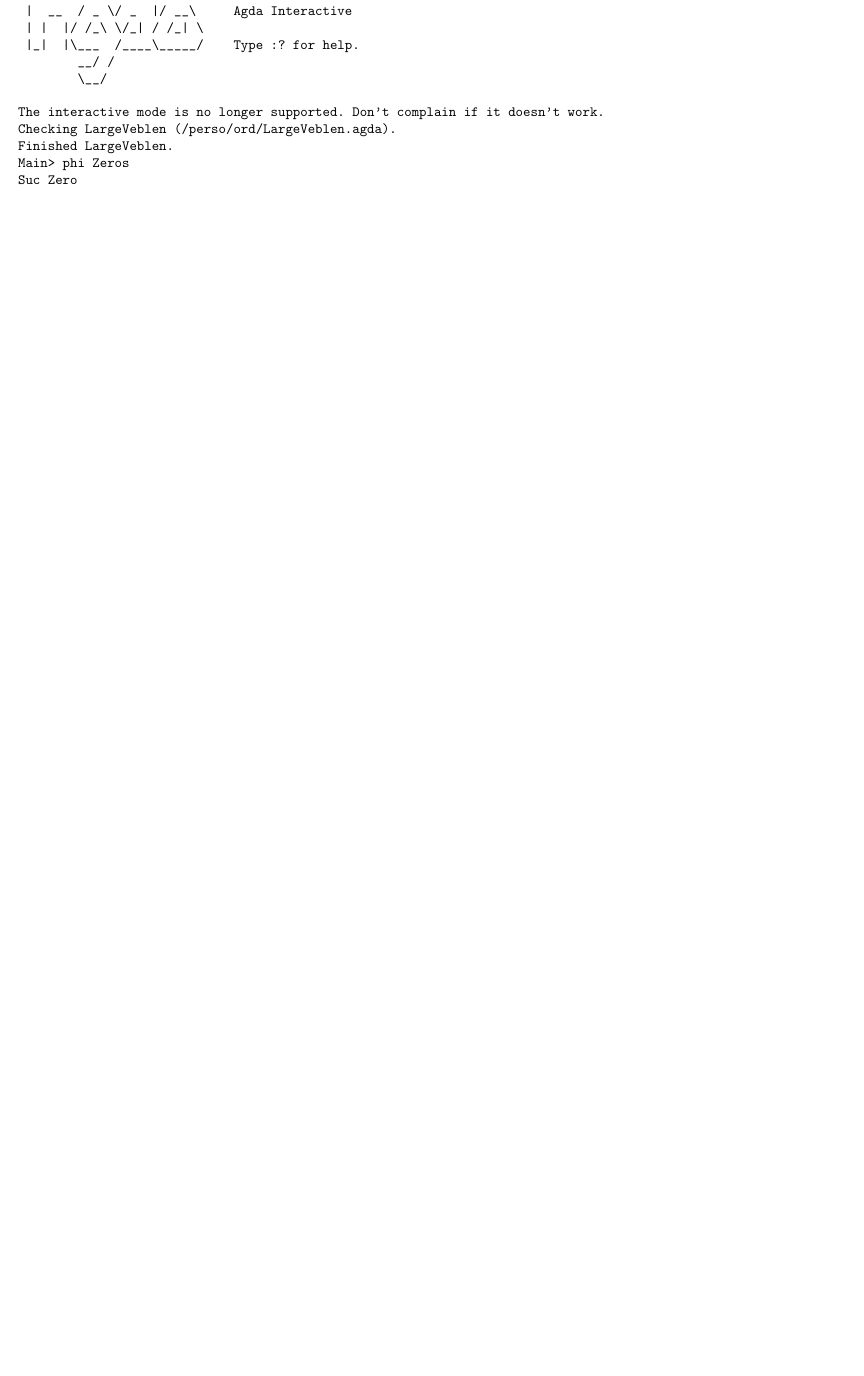
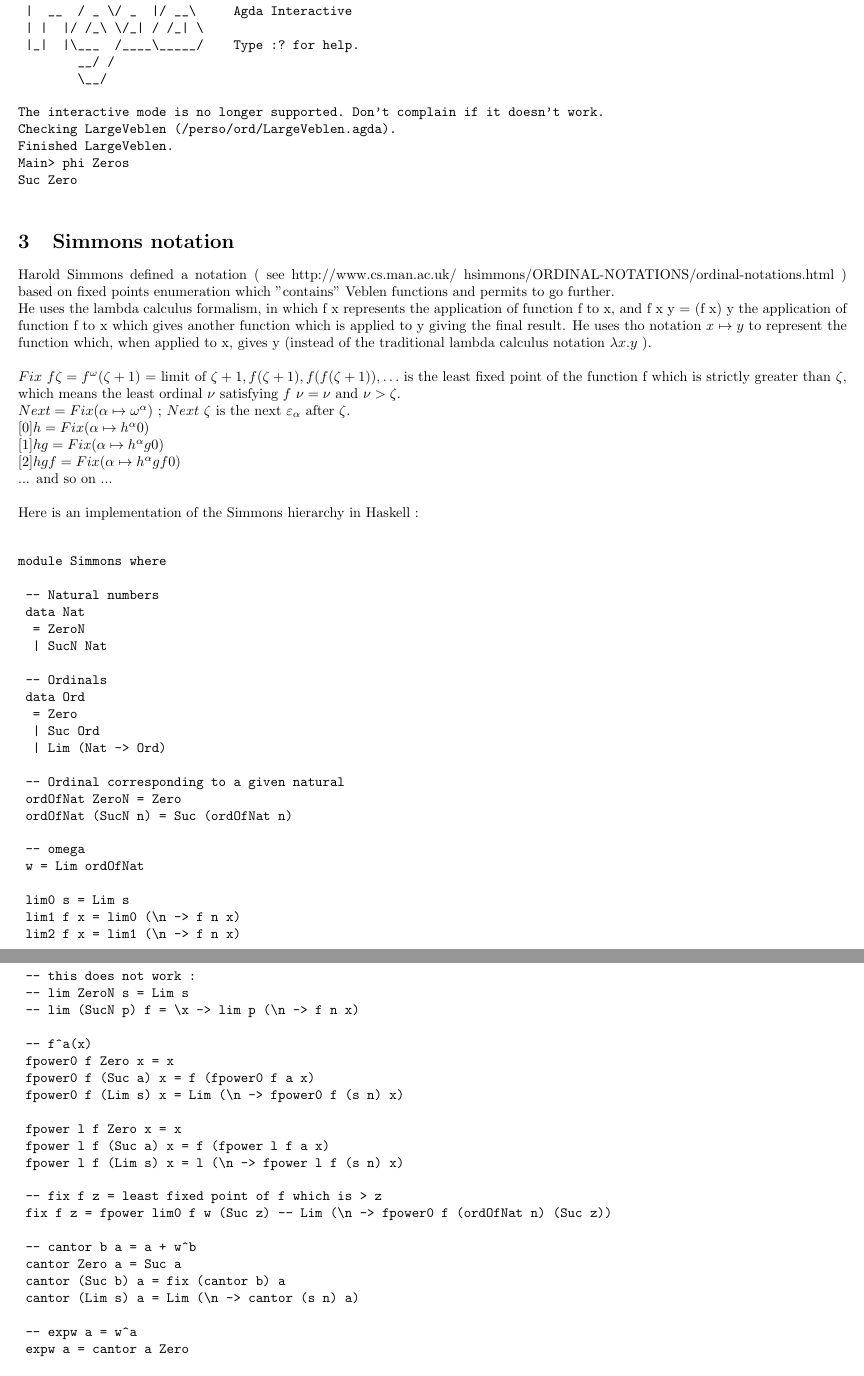
Before and after one commit to jbailhache/projects, a LaTeX document (ord/ordinals.tex): part of page 5 of 6 before the commit and two parts of pages 5 and 6 of 7 after it, the two joined at a grey line, cut so that both start at the same text, the shorter picture padded with empty space. Compiled offline with pdfLaTeX.

Commit message:
ordinals

```diff
--- a/ord/ordinals.tex
+++ b/ord/ordinals.tex
@@ -346,6 +346,124 @@
 
 \end{verbatim}
 
+\section{Simmons notation}
+
+Harold Simmons defined a notation ( see http://www.cs.man.ac.uk/~hsimmons/ORDINAL-NOTATIONS/ordinal-notations.html ) based on fixed points enumeration which "contains" Veblen functions and permits to go further.
+
+He uses the lambda calculus formalism, in which f x represents the application of function f to x, and f x y = (f x) y the application of function f to x which gives another function which is applied to y giving the final result.
+He uses tho notation \( x \mapsto y \) to represent the function which, when applied to x, gives y (instead of the traditional lambda calculus notation \( \lambda x . y \) ).
+
+\bigskip
+
+\( Fix\ f \zeta = f^\omega (\zeta+1) \) = limit of \( \zeta+1, f (\zeta+1), f (f (\zeta+1)), \ldots \) is the least fixed point of the function f which is strictly greater than \( \zeta \), which means the least ordinal \( \nu \) satisfying \( f\ \nu = \nu \) and \( \nu > \zeta \).
+
+\( Next = Fix (\alpha \mapsto \omega^\alpha) \) ; \( Next\ \zeta \) is the next \( \varepsilon_\alpha \) after \( \zeta \).
+
+\( [0] h = Fix (\alpha \mapsto h^\alpha 0) \)
+
+\( [1] h g = Fix (\alpha \mapsto h^\alpha g 0) \)
+
+\( [2] h g f = Fix (\alpha \mapsto h^\alpha g f 0) \)
+
+... and so on ...
+
+\bigskip
+
+Here is an implementation of the Simmons hierarchy in Haskell :
+
+\begin{verbatim}
+
+module Simmons where
+
+ -- Natural numbers
+ data Nat
+  = ZeroN
+  | SucN Nat
+
+ -- Ordinals
+ data Ord
+  = Zero
+  | Suc Ord
+  | Lim (Nat -> Ord)
+
+ -- Ordinal corresponding to a given natural
+ ordOfNat ZeroN = Zero
+ ordOfNat (SucN n) = Suc (ordOfNat n)
+
+ -- omega
+ w = Lim ordOfNat
+
+ lim0 s = Lim s
+ lim1 f x = lim0 (\n -> f n x)
+ lim2 f x = lim1 (\n -> f n x)
+
+ -- this does not work :
+ -- lim ZeroN s = Lim s
+ -- lim (SucN p) f = \x -> lim p (\n -> f n x)
+
+ -- f^a(x)
+ fpower0 f Zero x = x
+ fpower0 f (Suc a) x = f (fpower0 f a x)
+ fpower0 f (Lim s) x = Lim (\n -> fpower0 f (s n) x)
+
+ fpower l f Zero x = x
+ fpower l f (Suc a) x = f (fpower l f a x)
+ fpower l f (Lim s) x = l (\n -> fpower l f (s n) x)
+
+ -- fix f z = least fixed point of f which is > z
+ fix f z = fpower lim0 f w (Suc z) -- Lim (\n -> fpower0 f (ordOfNat n) (Suc z))
+
+ -- cantor b a = a + w^b
+ cantor Zero a = Suc a
+ cantor (Suc b) a = fix (cantor b) a
+ cantor (Lim s) a = Lim (\n -> cantor (s n) a)
+
+ -- expw a = w^a
+ expw a = cantor a Zero
+
+ -- next a = least epsilon_b > a
+ next = fix expw
+
+ -- [0]
+ simmons0 h = fix (\a -> fpower lim0 h a Zero)
+
+ -- [1]
+ simmons1 h1 h0 = fix (\a -> fpower lim1 h1 a h0 Zero)
+
+ -- [2]
+ simmons2 h2 h1 h0 = fix (\a -> fpower lim2 h2 a h1 h0 Zero)
+
+ -- Large Veblen ordinal
+  lvo = simmons2 simmons1 simmons0 next w
+
+
+
+$ hugs
+__   __ __  __  ____   ___      _________________________________________
+||   || ||  || ||  || ||__      Hugs 98: Based on the Haskell 98 standard
+||___|| ||__|| ||__||  __||     Copyright (c) 1994-2005
+||---||         ___||           World Wide Web: http://haskell.org/hugs
+||   ||                         Bugs: http://hackage.haskell.org/trac/hugs
+||   || Version: September 2006 _________________________________________
+
+Haskell 98 mode: Restart with command line option -98 to enable extensions
+
+Type :? for help
+Hugs> :load simmons
+Simmons> lvo
+ERROR - Cannot find "show" function for:
+*** Expression : lvo
+*** Of type    : Ord
+
+Simmons>
+
+
+
+\end{verbatim}
+
+
+
+
 
 \section{Summary}
 
```
Also changed, not shown: ord/ordinals.pdf, 2 other files.
